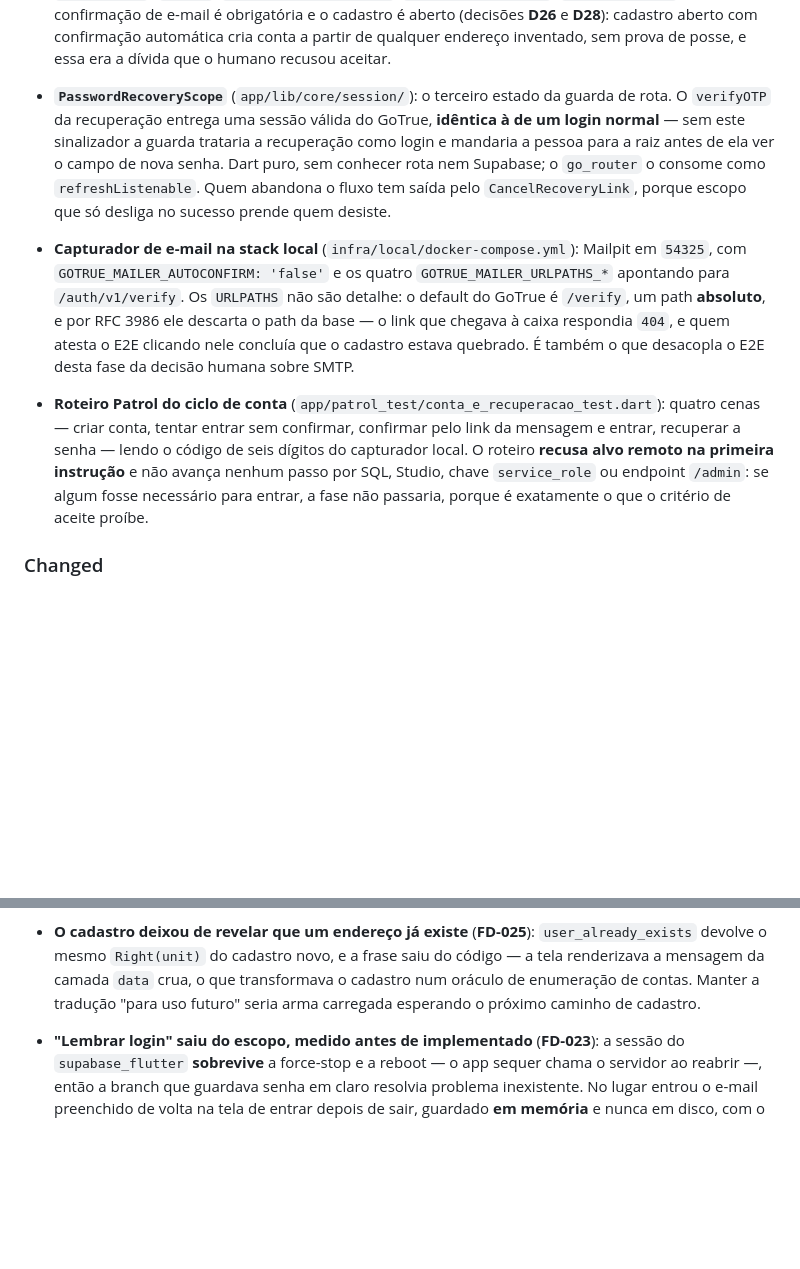
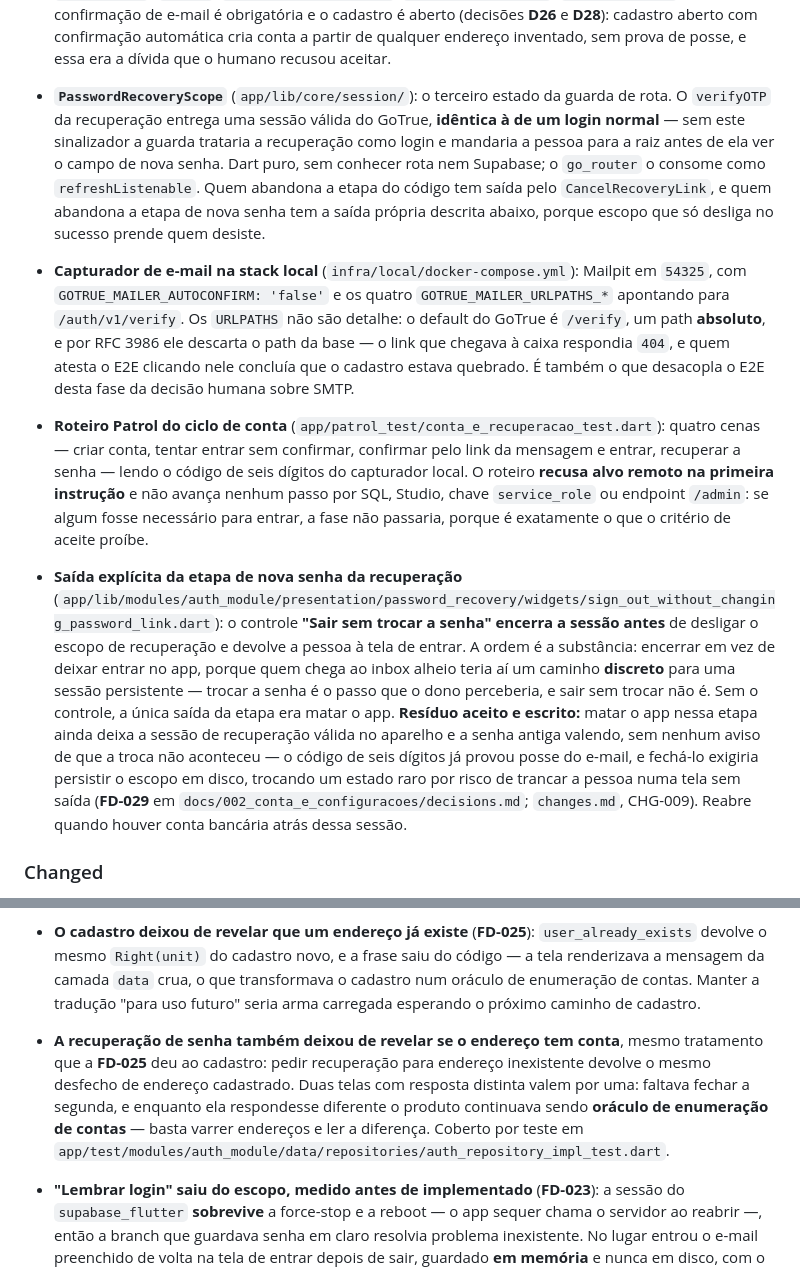
Before and after one commit to euclidesgc/ganza, a Markdown page: CHANGELOG.md, 2 parts joined by grey strips. Rendered like a GitHub page; blank space fills up the shorter version.

Commit message:
docs(002): changelog cobre a saida da recuperacao e a round_02 explica seus prints
Unreleased ganha a saida "Sair sem trocar a senha" (Added) e a recuperacao que
deixou de revelar se o endereco tem conta (Changed, ja em bca2f87 sem registro).
A frase do PasswordRecoveryScope dizia que o CancelRecoveryLink e a saida de quem
abandona o fluxo — virou verdade parcial quando a etapa de nova senha ganhou a
sua, e agora cada etapa aponta a propria.

O report da round_02 nomeava 10 dos 20 PNGs do diretorio. O Contexto passa a
dizer que os anteriores a 10_ vem de tarefas de implementacao e que a lacuna
03_–05_ e herdada delas, para o atestado humano nao esbarrar em arquivo sem
explicacao. Nenhum arquivo renomeado ou movido.

Co-Authored-By: Claude Opus 5 (1M context) <noreply@anthropic.com>
Claude-Session: https://claude.ai/code/session_01TBDC5FDiYfdBVFVMshJYuq

```diff
--- a/CHANGELOG.md
+++ b/CHANGELOG.md
@@ -33,12 +33,14 @@ A seção `Unreleased` é atualizada **no mesmo PR** da mudança; o `release/*`
 - Fonte **Remix Icon v4.9.1** vendorizada (`app/assets/fonts/remixicon.ttf`, tag `v4.9.1` do `Remix-Design/RemixIcon`, licença Remix Icon License v1.0 em `app/assets/fonts/licenses/`) e `app/lib/core/theme/app_icons.dart` com `AppIcons` — `IconData` const, um por glifo, nomeado pela função na UI (`errorState`, `transactions`, `signOut`, `dateField`, `addAction`), exportado pelo barrel `core/theme/theme.dart`. Nada de pacote wrapper do pub: o `.ttf` fica sob controle do repositório e os `const IconData` continuam subsetáveis por `--tree-shake-icons` no build de release. Todos os `Icons.*` do Material que o app usava — inclusive os três que a feature 001 introduziu depois da fonte vendorizada (`error_outline` do banner de erro, `event` do campo de data, `add` do FAB de nova transação) — foram trocados pelos tokens; `core/theme/` passa a ser dono único de cor, tipografia, espaçamento **e** iconografia (Gate 4 do design system). O finder do E2E `registro_transacao_test.dart` que localizava o campo de data por `Icons.event` foi atualizado para `AppIcons.dateField` junto, porque `flutter test` não cobre `patrol_test/` e não teria acusado a quebra. Decisão completa em `docs/decisions.md` (D21).
 
 - **Conta e recuperação de senha pelo app — Fase 1 da feature 002** (`docs/002_conta_e_configuracoes/`): tela de cadastro em `/cadastrar` e recuperação de senha em duas etapas (`/recuperar-senha` e `/recuperar-senha/codigo`), com os quatro use cases novos no `auth_module` (`SignUp`, `ResetPasswordForEmail`, `VerifyRecoveryCode`, `UpdatePassword`). A confirmação de e-mail é obrigatória e o cadastro é aberto (decisões **D26** e **D28**): cadastro aberto com confirmação automática cria conta a partir de qualquer endereço inventado, sem prova de posse, e essa era a dívida que o humano recusou aceitar.
-- **`PasswordRecoveryScope`** (`app/lib/core/session/`): o terceiro estado da guarda de rota. O `verifyOTP` da recuperação entrega uma sessão válida do GoTrue, **idêntica à de um login normal** — sem este sinalizador a guarda trataria a recuperação como login e mandaria a pessoa para a raiz antes de ela ver o campo de nova senha. Dart puro, sem conhecer rota nem Supabase; o `go_router` o consome como `refreshListenable`. Quem abandona o fluxo tem saída pelo `CancelRecoveryLink`, porque escopo que só desliga no sucesso prende quem desiste.
+- **`PasswordRecoveryScope`** (`app/lib/core/session/`): o terceiro estado da guarda de rota. O `verifyOTP` da recuperação entrega uma sessão válida do GoTrue, **idêntica à de um login normal** — sem este sinalizador a guarda trataria a recuperação como login e mandaria a pessoa para a raiz antes de ela ver o campo de nova senha. Dart puro, sem conhecer rota nem Supabase; o `go_router` o consome como `refreshListenable`. Quem abandona a etapa do código tem saída pelo `CancelRecoveryLink`, e quem abandona a etapa de nova senha tem a saída própria descrita abaixo, porque escopo que só desliga no sucesso prende quem desiste.
 - **Capturador de e-mail na stack local** (`infra/local/docker-compose.yml`): Mailpit em `54325`, com `GOTRUE_MAILER_AUTOCONFIRM: 'false'` e os quatro `GOTRUE_MAILER_URLPATHS_*` apontando para `/auth/v1/verify`. Os `URLPATHS` não são detalhe: o default do GoTrue é `/verify`, um path **absoluto**, e por RFC 3986 ele descarta o path da base — o link que chegava à caixa respondia `404`, e quem atesta o E2E clicando nele concluía que o cadastro estava quebrado. É também o que desacopla o E2E desta fase da decisão humana sobre SMTP.
 - **Roteiro Patrol do ciclo de conta** (`app/patrol_test/conta_e_recuperacao_test.dart`): quatro cenas — criar conta, tentar entrar sem confirmar, confirmar pelo link da mensagem e entrar, recuperar a senha — lendo o código de seis dígitos do capturador local. O roteiro **recusa alvo remoto na primeira instrução** e não avança nenhum passo por SQL, Studio, chave `service_role` ou endpoint `/admin`: se algum fosse necessário para entrar, a fase não passaria, porque é exatamente o que o critério de aceite proíbe.
+- **Saída explícita da etapa de nova senha da recuperação** (`app/lib/modules/auth_module/presentation/password_recovery/widgets/sign_out_without_changing_password_link.dart`): o controle **"Sair sem trocar a senha"** **encerra a sessão antes** de desligar o escopo de recuperação e devolve a pessoa à tela de entrar. A ordem é a substância: encerrar em vez de deixar entrar no app, porque quem chega ao inbox alheio teria aí um caminho **discreto** para uma sessão persistente — trocar a senha é o passo que o dono perceberia, e sair sem trocar não é. Sem o controle, a única saída da etapa era matar o app. **Resíduo aceito e escrito:** matar o app nessa etapa ainda deixa a sessão de recuperação válida no aparelho e a senha antiga valendo, sem nenhum aviso de que a troca não aconteceu — o código de seis dígitos já provou posse do e-mail, e fechá-lo exigiria persistir o escopo em disco, trocando um estado raro por risco de trancar a pessoa numa tela sem saída (**FD-029** em `docs/002_conta_e_configuracoes/decisions.md`; `changes.md`, CHG-009). Reabre quando houver conta bancária atrás dessa sessão.
 ### Changed
 - **A tradução de erro do `auth_module` passou a mapear o código do GoTrue**, não o texto da exceção: `invalid_credentials`, `email_not_confirmed`, `weak_password`, `over_email_send_rate_limit`, `signup_disabled` e `otp_expired` ganham mensagem própria, e o resto cai em "Algo deu errado. Tente de novo.". O `otp_expired` cobre **código errado e código vencido ao mesmo tempo** e não os separa (**FD-026**): distinguir diria a quem chuta se um código já foi válido algum dia, o que é oráculo de força bruta sobre seis dígitos. Antes de ter mensagem, o desfecho mais provável da tela caía no erro genérico, que escondia a única ação corretiva que a pessoa tinha.
 - **O cadastro deixou de revelar que um endereço já existe** (**FD-025**): `user_already_exists` devolve o mesmo `Right(unit)` do cadastro novo, e a frase saiu do código — a tela renderizava a mensagem da camada `data` crua, o que transformava o cadastro num oráculo de enumeração de contas. Manter a tradução "para uso futuro" seria arma carregada esperando o próximo caminho de cadastro.
+- **A recuperação de senha também deixou de revelar se o endereço tem conta**, mesmo tratamento que a **FD-025** deu ao cadastro: pedir recuperação para endereço inexistente devolve o mesmo desfecho de endereço cadastrado. Duas telas com resposta distinta valem por uma: faltava fechar a segunda, e enquanto ela respondesse diferente o produto continuava sendo **oráculo de enumeração de contas** — basta varrer endereços e ler a diferença. Coberto por teste em `app/test/modules/auth_module/data/repositories/auth_repository_impl_test.dart`.
 - **"Lembrar login" saiu do escopo, medido antes de implementado** (**FD-023**): a sessão do `supabase_flutter` **sobrevive** a force-stop e a reboot — o app sequer chama o servidor ao reabrir —, então a branch que guardava senha em claro resolvia problema inexistente. No lugar entrou o e-mail preenchido de volta na tela de entrar depois de sair, guardado **em memória** e nunca em disco, com o campo de senha vazio.
 
 - `failureFromException` passou a traduzir `FunctionException` pelo código HTTP (`400` → `ValidationFailure`, `401` → `AuthFailure`, `403` → `PermissionFailure`, o resto → `UnexpectedFailure`); falha de transporte continua `NetworkFailure`, que é o que faz o envio sem rede mostrar "Sem conexão com o servidor." em vez do erro genérico.
```
Also changed, not shown: 1 other file.
